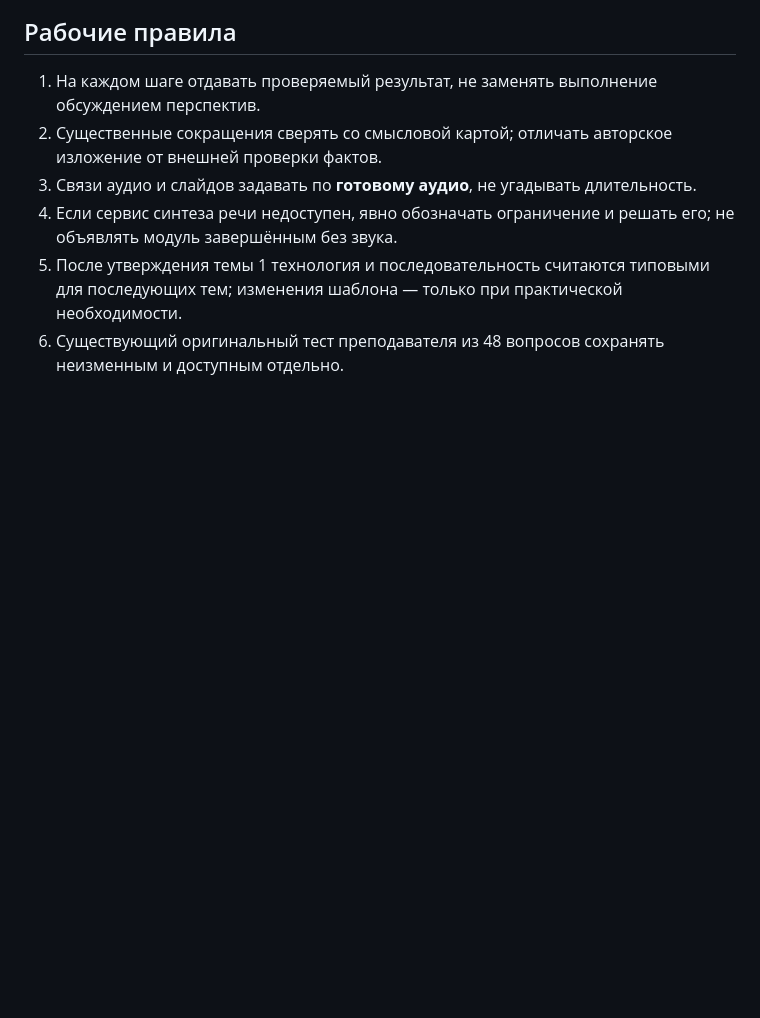
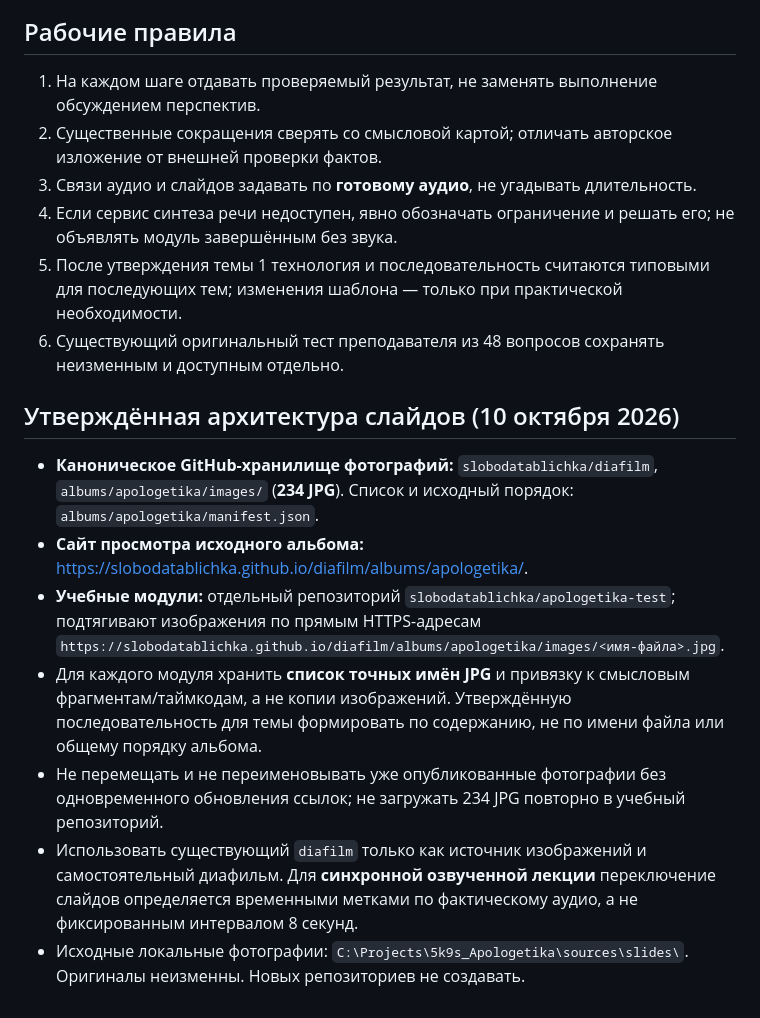
Before and after one commit to slobodatablichka/apologetika-test, a Markdown page: LECTURE-PRODUCTION.md, the part around the change. GitHub-like rendering; blank space fills up the shorter version.

Commit message:
Record shared diafilm slide repository and cross-repository asset rules

```diff
--- a/LECTURE-PRODUCTION.md
+++ b/LECTURE-PRODUCTION.md
@@ -74,3 +74,14 @@
 4. Если сервис синтеза речи недоступен, явно обозначать ограничение и решать его; не объявлять модуль завершённым без звука.
 5. После утверждения темы 1 технология и последовательность считаются типовыми для последующих тем; изменения шаблона — только при практической необходимости.
 6. Существующий оригинальный тест преподавателя из 48 вопросов сохранять неизменным и доступным отдельно.
+
+
+## Утверждённая архитектура слайдов (10 октября 2026)
+
+- **Каноническое GitHub-хранилище фотографий:** `slobodatablichka/diafilm`, `albums/apologetika/images/` (**234 JPG**). Список и исходный порядок: `albums/apologetika/manifest.json`.
+- **Сайт просмотра исходного альбома:** https://slobodatablichka.github.io/diafilm/albums/apologetika/.
+- **Учебные модули:** отдельный репозиторий `slobodatablichka/apologetika-test`; подтягивают изображения по прямым HTTPS-адресам `https://slobodatablichka.github.io/diafilm/albums/apologetika/images/<имя-файла>.jpg`.
+- Для каждого модуля хранить **список точных имён JPG** и привязку к смысловым фрагментам/таймкодам, а не копии изображений. Утверждённую последовательность для темы формировать по содержанию, не по имени файла или общему порядку альбома.
+- Не перемещать и не переименовывать уже опубликованные фотографии без одновременного обновления ссылок; не загружать 234 JPG повторно в учебный репозиторий.
+- Использовать существующий `diafilm` только как источник изображений и самостоятельный диафильм. Для **синхронной озвученной лекции** переключение слайдов определяется временными метками по фактическому аудио, а не фиксированным интервалом 8 секунд.
+- Исходные локальные фотографии: `C:\Projects\5k9s_Apologetika\sources\slides\`. Оригиналы неизменны. Новых репозиториев не создавать.
```
